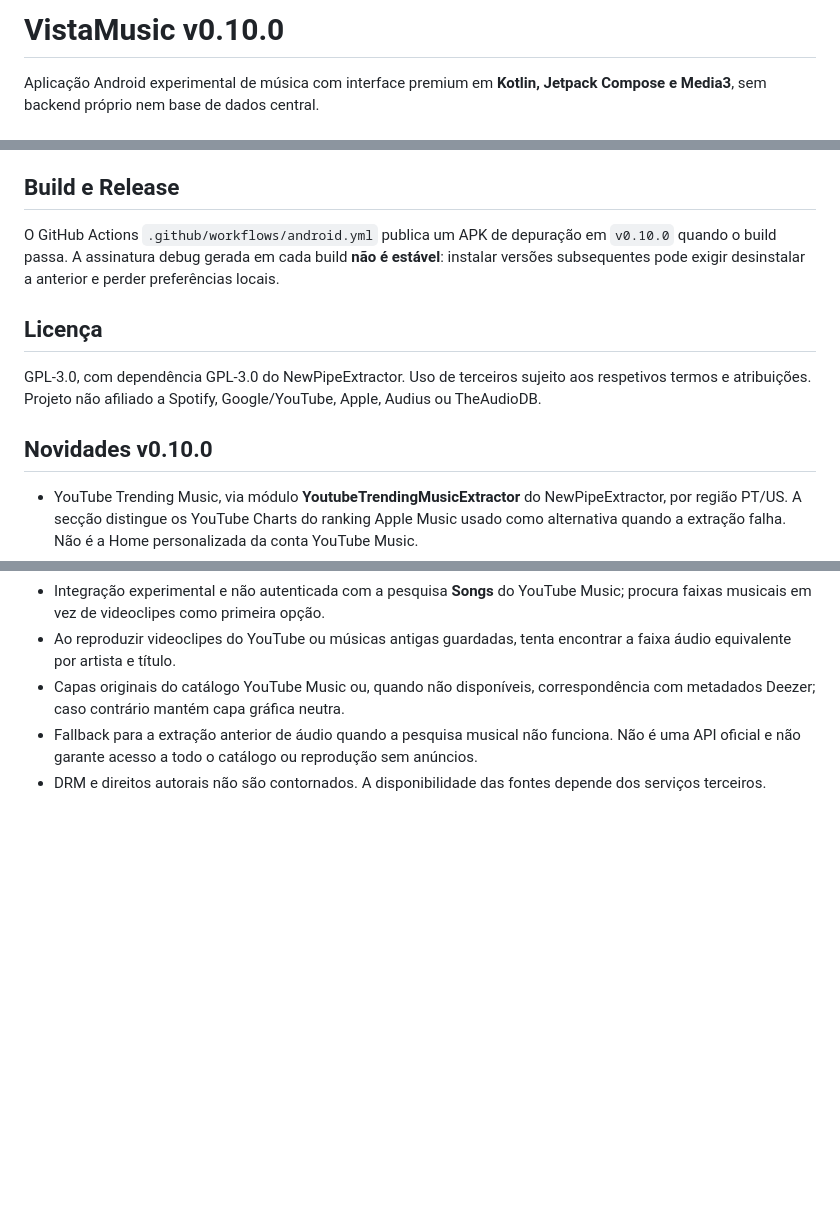
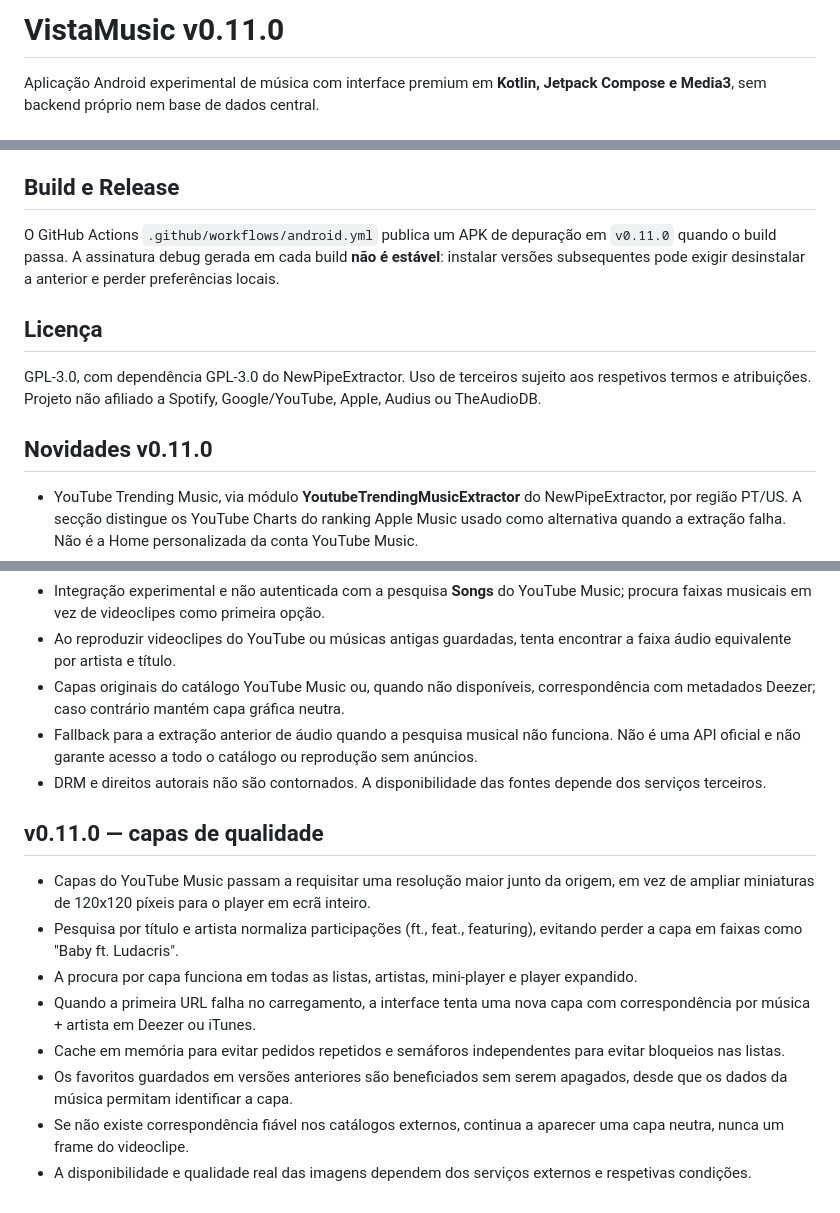
Before and after one commit to yuregabriell/VistaMusic, a Markdown page: README.md, 3 parts joined by grey strips. Rendered like a GitHub page; blank space fills up the shorter version.

Commit message:
release: VistaMusic v0.11.0 — high resolution YouTube Music album art and fallback

```diff
--- a/README.md
+++ b/README.md
@@ -1,4 +1,4 @@
-# VistaMusic v0.10.0
+# VistaMusic v0.11.0
 
 Aplicação Android experimental de música com interface premium em **Kotlin, Jetpack Compose e Media3**, sem backend próprio nem base de dados central.
 
@@ -24,13 +24,13 @@ Aplicação Android experimental de música com interface premium em **Kotlin, J
 As recomendações são heurísticas e não equivalem ao Spotify ou a modelos de IA externos. Nem todos os artistas, fotos, álbuns e faixas terão metadados completos. As faixas descobertas nas APIs de catálogo podem não ter um stream reproduzível.
 
 ## Build e Release
-O GitHub Actions `.github/workflows/android.yml` publica um APK de depuração em `v0.10.0` quando o build passa. A assinatura debug gerada em cada build **não é estável**: instalar versões subsequentes pode exigir desinstalar a anterior e perder preferências locais.
+O GitHub Actions `.github/workflows/android.yml` publica um APK de depuração em `v0.11.0` quando o build passa. A assinatura debug gerada em cada build **não é estável**: instalar versões subsequentes pode exigir desinstalar a anterior e perder preferências locais.
 
 ## Licença
 GPL-3.0, com dependência GPL-3.0 do NewPipeExtractor. Uso de terceiros sujeito aos respetivos termos e atribuições. Projeto não afiliado a Spotify, Google/YouTube, Apple, Audius ou TheAudioDB.
 
 
-## Novidades v0.10.0
+## Novidades v0.11.0
 
 - YouTube Trending Music, via módulo **YoutubeTrendingMusicExtractor** do NewPipeExtractor, por região PT/US. A secção distingue os YouTube Charts do ranking Apple Music usado como alternativa quando a extração falha. Não é a Home personalizada da conta YouTube Music.
 - Perfil de artista com **até 10 faixas**, unindo pesquisa de vídeos do YouTube ordenada por visualizações da amostra, ranking TheAudioDB e discografia iTunes. Não afirmar que as faixas representam o ranking oficial completo da carreira de cada artista.
@@ -83,3 +83,13 @@ A implantação usa os controlos nativos do Android em vez de replicar a interfa
 - Capas originais do catálogo YouTube Music ou, quando não disponíveis, correspondência com metadados Deezer; caso contrário mantém capa gráfica neutra.
 - Fallback para a extração anterior de áudio quando a pesquisa musical não funciona. Não é uma API oficial e não garante acesso a todo o catálogo ou reprodução sem anúncios.
 - DRM e direitos autorais não são contornados. A disponibilidade das fontes depende dos serviços terceiros.
+
+## v0.11.0 — capas de qualidade
+- Capas do YouTube Music passam a requisitar uma resolução maior junto da origem, em vez de ampliar miniaturas de 120x120 píxeis para o player em ecrã inteiro.
+- Pesquisa por título e artista normaliza participações (ft., feat., featuring), evitando perder a capa em faixas como "Baby ft. Ludacris".
+- A procura por capa funciona em todas as listas, artistas, mini-player e player expandido.
+- Quando a primeira URL falha no carregamento, a interface tenta uma nova capa com correspondência por música + artista em Deezer ou iTunes.
+- Cache em memória para evitar pedidos repetidos e semáforos independentes para evitar bloqueios nas listas.
+- Os favoritos guardados em versões anteriores são beneficiados sem serem apagados, desde que os dados da música permitam identificar a capa.
+- Se não existe correspondência fiável nos catálogos externos, continua a aparecer uma capa neutra, nunca um frame do videoclipe.
+- A disponibilidade e qualidade real das imagens dependem dos serviços externos e respetivas condições.
```
Also changed, not shown: other parts of README.md (+4 -4 lines).
